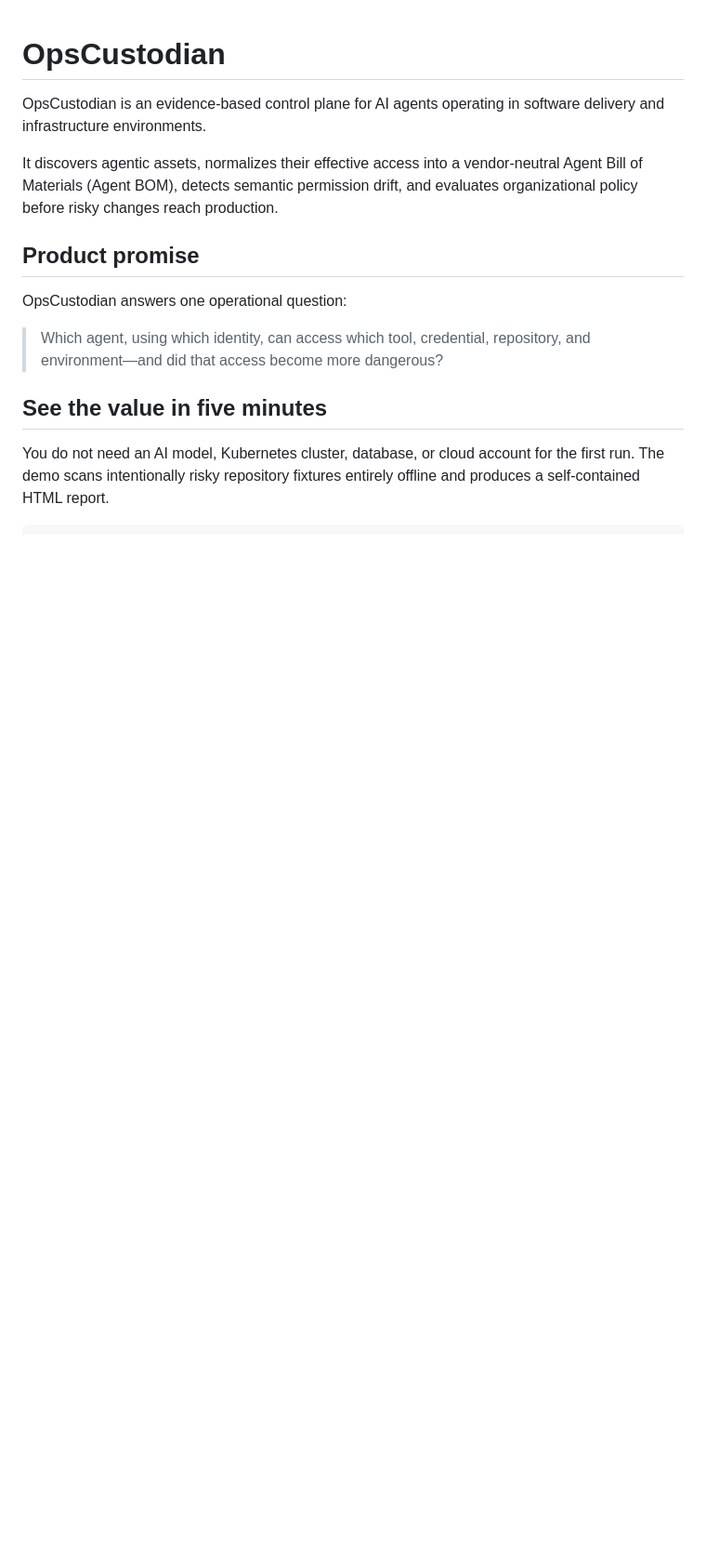
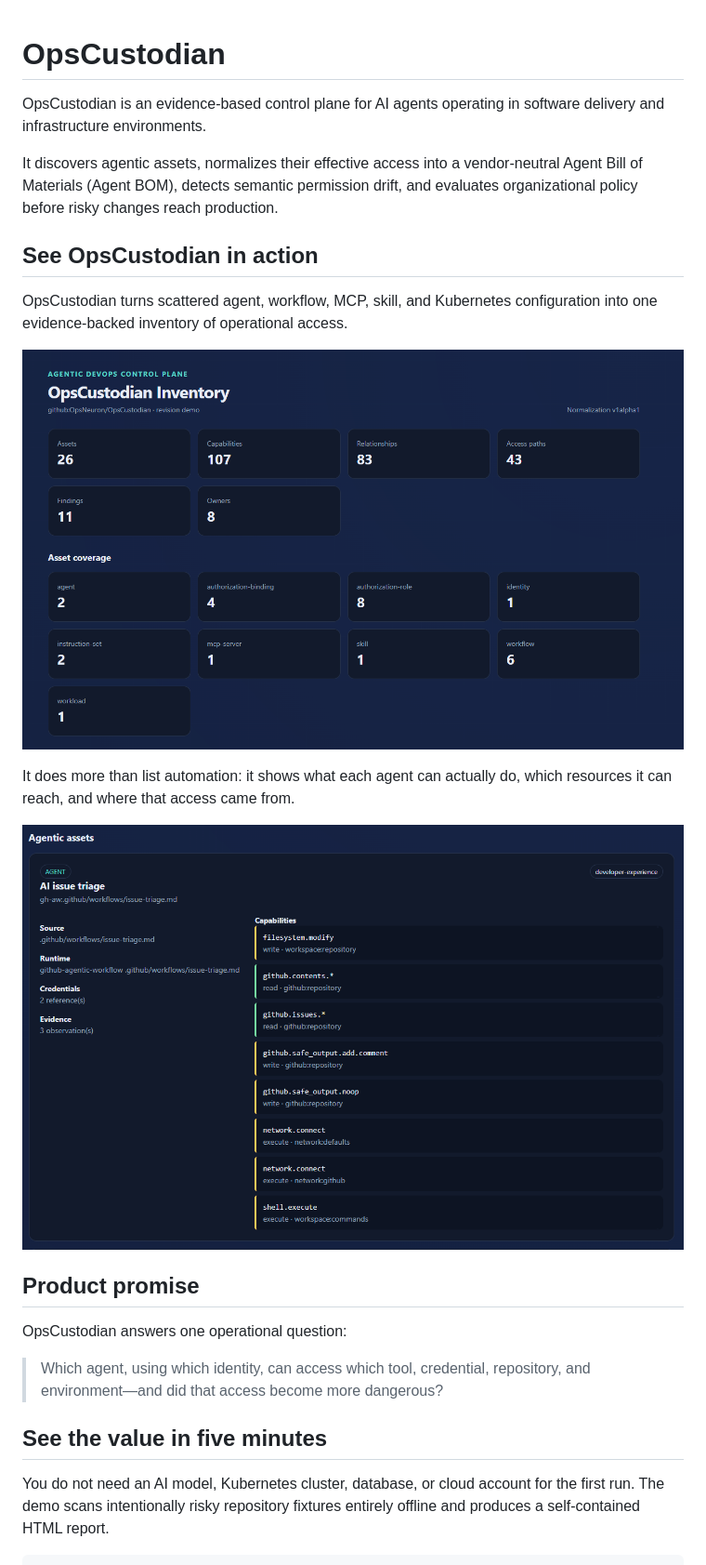
Before and after one commit to OpsNeuron/OpsCustodian, a Markdown page: README.md, the part around one of its changes. Shown at 93% size. GitHub-like rendering; pictures changed too: docs/images/opscustodian-agent-capabilities.png (added), docs/images/opscustodian-inventory-overview.png (added); blank space fills up the shorter version.

Commit message:
docs: showcase OpsCustodian inventory reports

```diff
--- a/README.md
+++ b/README.md
@@ -7,6 +7,18 @@ It discovers agentic assets, normalizes their effective access into a
 vendor-neutral Agent Bill of Materials (Agent BOM), detects semantic permission
 drift, and evaluates organizational policy before risky changes reach
 production.
+
+## See OpsCustodian in action
+
+OpsCustodian turns scattered agent, workflow, MCP, skill, and Kubernetes
+configuration into one evidence-backed inventory of operational access.
+
+![OpsCustodian inventory overview](docs/images/opscustodian-inventory-overview.png)
+
+It does more than list automation: it shows what each agent can actually do,
+which resources it can reach, and where that access came from.
+
+![OpsCustodian agent capabilities](docs/images/opscustodian-agent-capabilities.png)
 
 ## Product promise
 
```
Also changed, not shown: other parts of README.md (+1 -1 lines).
